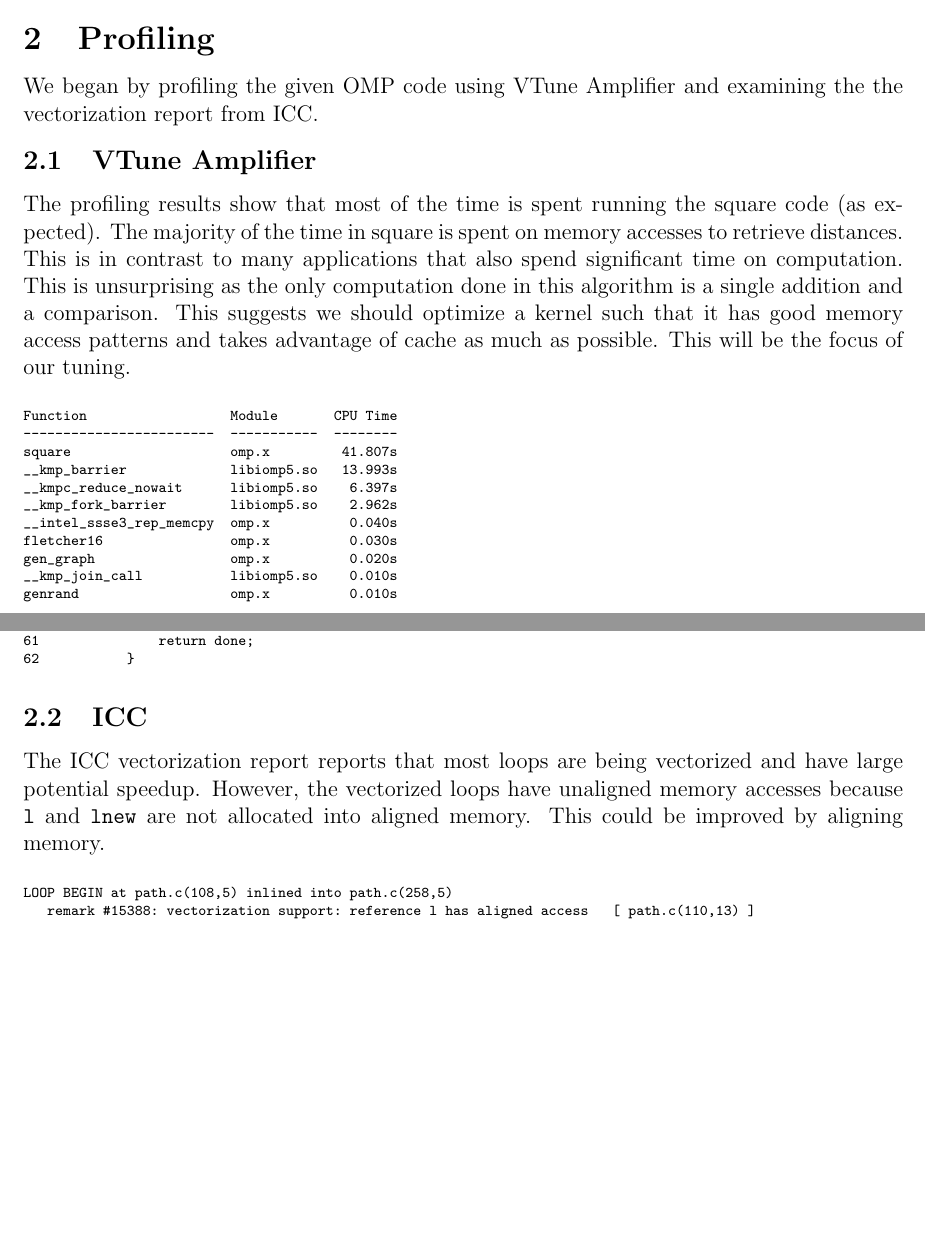
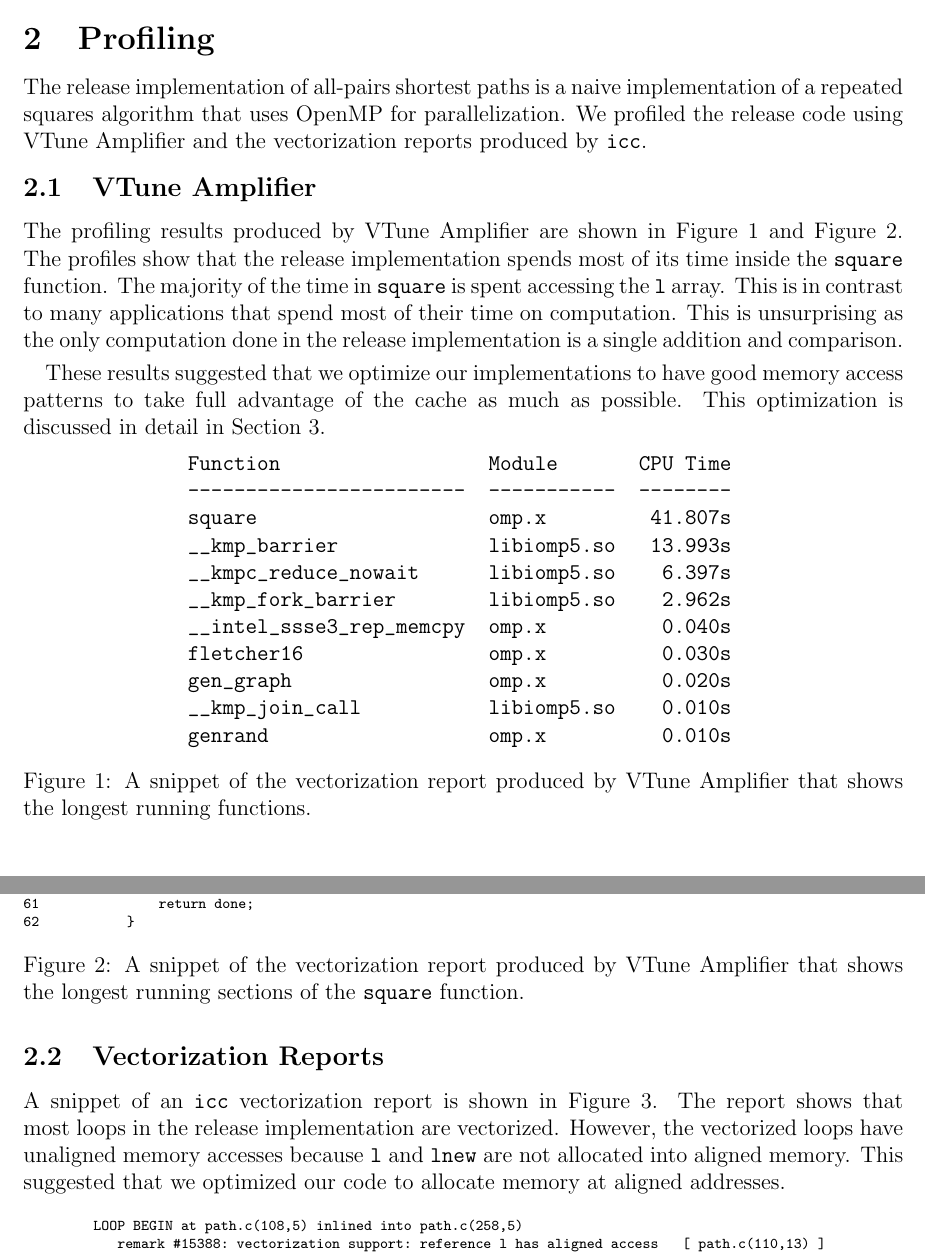
Before and after one commit to cornell-cs5220-f15/path, a LaTeX problem sheet (reports/Group010_Stage2.tex, which reads reports/profiling.tex): two parts of pages 1 and 2 of 2 before the commit and two parts of pages 1 and 2 of 3 after it, joined at a grey line, cut at the place of the change, the shorter picture padded with empty space. Compiled offline with pdfLaTeX.

Commit message:
Revised intro and profiling sections.

```diff
--- a/reports/Group010_Stage2.tex
+++ b/reports/Group010_Stage2.tex
@@ -6,6 +6,10 @@
 \rhead{Group 10}
 
 \usepackage{subfigure}
+\usepackage{fancyvrb}
+
+\newcommand{\secref}[1]{Section~\ref{sec:#1}}
+\newcommand{\icc}{\texttt{icc}}
 
 \begin{document}
 \maketitle
--- a/reports/profiling.tex
+++ b/reports/profiling.tex
@@ -1,20 +1,26 @@
 \section{Profiling}\label{sec:profiling}
-We began by profiling the given OMP code using VTune Amplifier and examining
-the the vectorization report from ICC.
+The release implementation of all-pairs shortest paths is a naive
+implementation of a repeated squares algorithm that uses OpenMP for
+parallelization.  We profiled the release code using VTune Amplifier and the
+vectorization reports produced by \icc{}.
 
 \subsection{VTune Amplifier}
-The profiling results show that most of the time is spent running the square
-code (as expected). The majority of the time in square is spent on memory
-accesses to retrieve distances. This is in contrast to many applications that
-also spend significant time on computation. This is unsurprising as the only
-computation done in this algorithm is a single addition and a comparison. This
-suggests we should optimize a kernel such that it has good memory access
-patterns and takes advantage of cache as much as possible. This will be the
-focus of our tuning.
+The profiling results produced by VTune Amplifier are shown in \figref{vtune-a}
+and \figref{vtune-b}. The profiles show that the release implementation spends
+most of its time inside the \texttt{square} function. The majority of the time
+in \texttt{square} is spent accessing the \texttt{l} array. This is in contrast
+to many applications that spend most of their time on computation. This is
+unsurprising as the only computation done in the release implementation is a
+single addition and comparison.
 
+These results suggested that we optimize our implementations to have good memory
+access patterns to take full advantage of the cache as much as possible. This
+optimization is discussed in detail in \secref{algo}.
+
+\begin{figure}[h]
+\centering
 {
-\scriptsize
-\begin{verbatim}
+\begin{BVerbatim}
 Function                  Module       CPU Time
 ------------------------  -----------  --------
 square                    omp.x         41.807s
@@ -26,12 +32,19 @@ fletcher16                omp.x          0.030s
 gen_graph                 omp.x          0.020s
 __kmp_join_call           libiomp5.so    0.010s
 genrand                   omp.x          0.010s
-\end{verbatim}
+\end{BVerbatim}
 }
+\caption{%
+  A snippet of the vectorization report produced by VTune Amplifier that shows
+  the longest running functions.
+}
+\label{fig:vtune-a}
+\end{figure}
 
+\begin{figure}[h]
 {
 \scriptsize
-\begin{verbatim}
+\begin{BVerbatim}
 Source Line  Source                                                              CPU Time
 -----------  ------------------------------------------------------------------  --------
 41           int square(int n,               // Number of nodes
@@ -56,12 +69,20 @@ Source Line  Source
 60               }
 61               return done;
 62           }
-\end{verbatim}
+\end{BVerbatim}
 }
+\caption{%
+  A snippet of the vectorization report produced by VTune Amplifier that shows
+  the longest running sections of the \texttt{square} function.
+}
+\label{fig:vtune-b}
+\end{figure}
 
-\subsection{ICC}
-The ICC vectorization report reports that most loops are being vectorized and
-have large potential speedup. However, the vectorized loops have unaligned
+\subsection{Vectorization Reports}
+A snippet of an \icc{} vectorization report is shown in
+\figref{icc-vec-report}. The report shows that most loops in the release
+implementation are vectorized. However, the vectorized loops have unaligned
 memory accesses because \texttt{l} and \texttt{lnew} are not allocated into
-aligned memory. This could be improved by aligning memory.
+aligned memory. This suggested that we optimized our code to allocate memory
+at aligned addresses.
 
@@ -68,6 +91,6 @@ aligned memory. This could be improved by aligning memory.
 {
 \scriptsize
-\begin{verbatim}
+\begin{BVerbatim}
 LOOP BEGIN at path.c(108,5) inlined into path.c(258,5)
    remark #15388: vectorization support: reference l has aligned access   [ path.c(110,13) ]
    remark #15388: vectorization support: reference l has aligned access   [ path.c(110,13) ]
@@ -81,4 +104,3 @@ LOOP BEGIN at path.c(108,5) inlined into path.c(258,5)
    remark #15479: lightweight vector operations: 10
    remark #15488: --- end vector loop cost summary ---
 LOOP END
-\end{verbatim}
```
Also changed, not shown: reports/intro.tex (+10 -6 lines), reports/profiling.tex (6 more changed lines).
